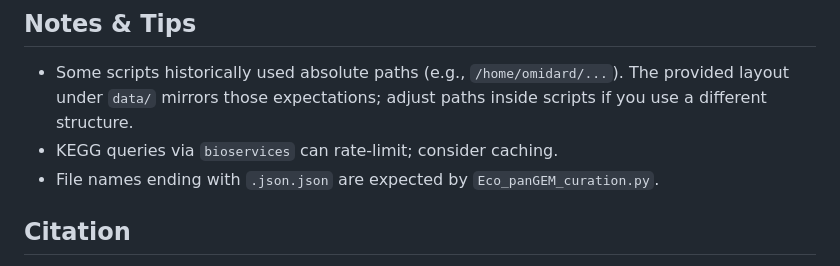
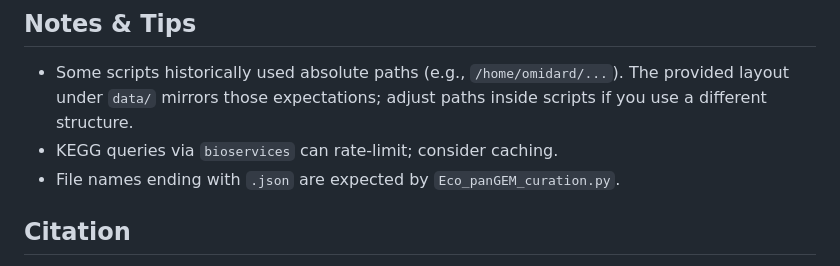
Before and after one commit to omidard/EcopanGEM, a Markdown page: README.md, the part around the change. Rendered like a GitHub page.

```diff
--- a/README.md
+++ b/README.md
@@ -100,7 +100,7 @@ We constructed strain-specific genome-scale metabolic models (GEMs) for 2,377 co
 
 * Some scripts historically used absolute paths (e.g., `/home/omidard/...`). The provided layout under `data/` mirrors those expectations; adjust paths inside scripts if you use a different structure.
 * KEGG queries via `bioservices` can rate-limit; consider caching.
-* File names ending with `.json.json` are expected by `Eco_panGEM_curation.py`.
+* File names ending with `.json` are expected by `Eco_panGEM_curation.py`.
 
 ## Citation
 
```
